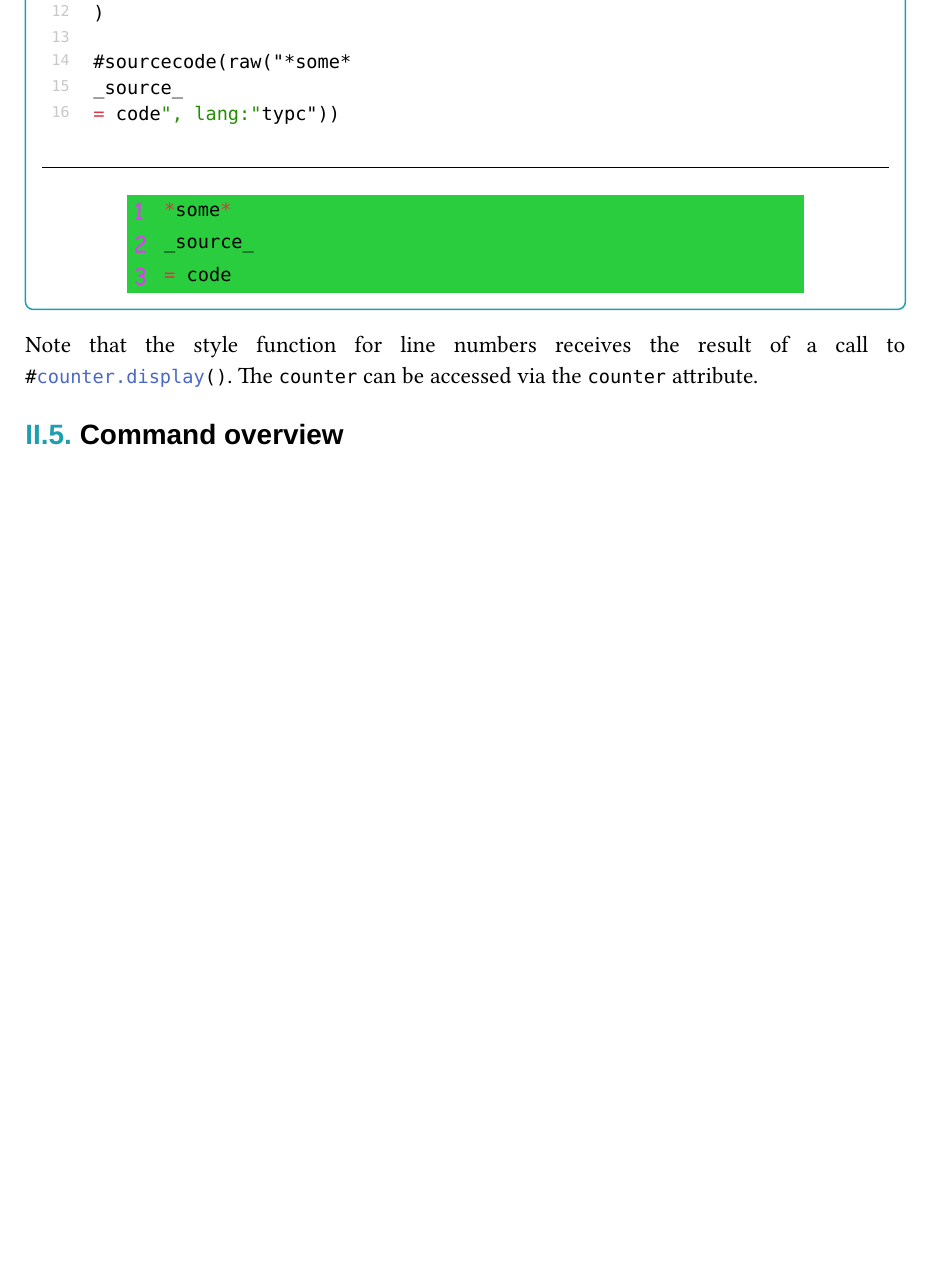
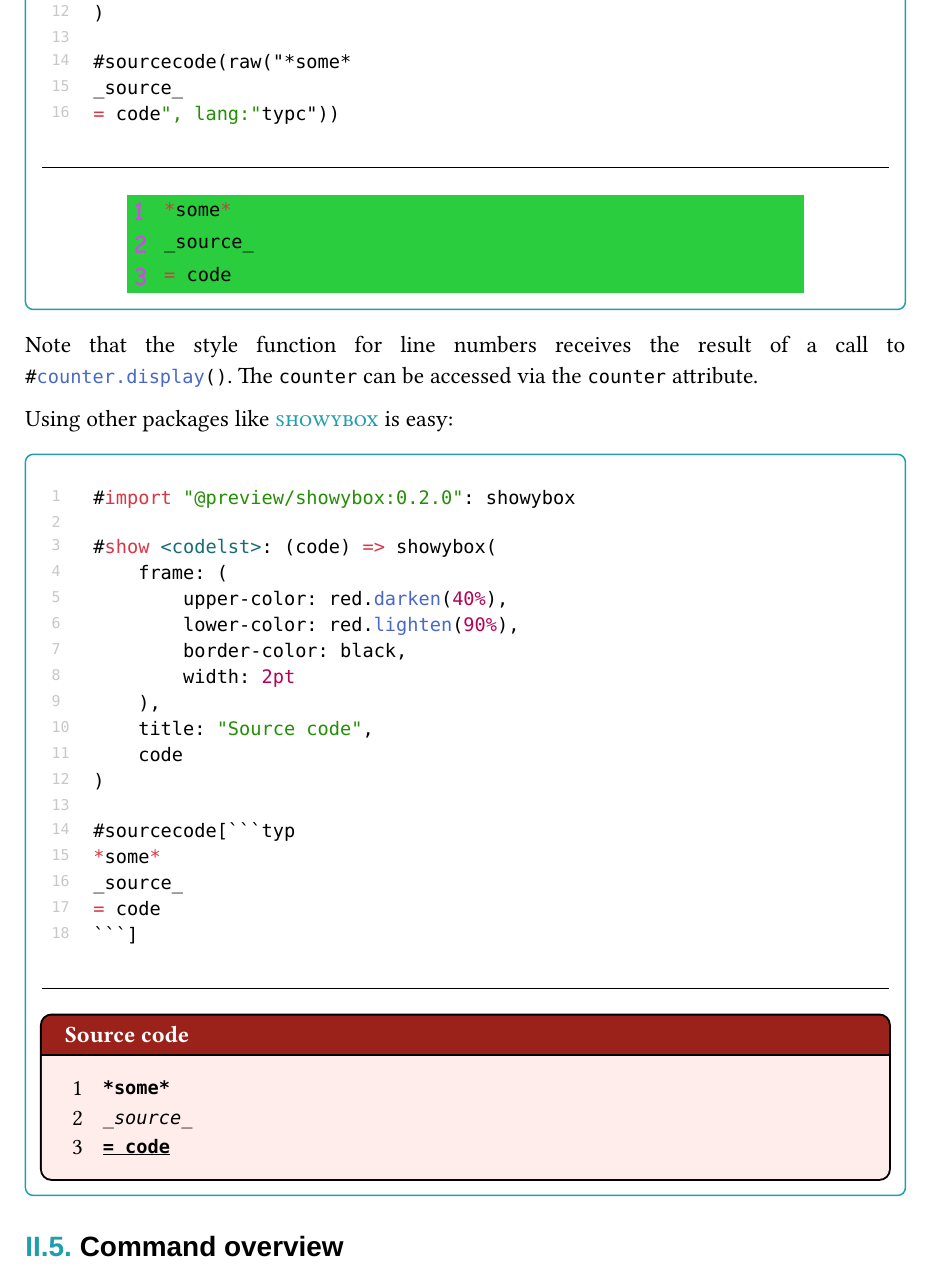
Before and after one commit to jneug/typst-codelst, a Typst document (manual.typ): part of page 11 of 17 before the commit and part of page 11 of 18 after it, cut so that both start at the same text, the shorter picture padded with empty space. The pictures show the PDF file manual.pdf that the author committed with the source.

Commit message:
Updated manual

```diff
--- a/manual.typ
+++ b/manual.typ
@@ -302,3 +302,14 @@ _source_
 
 Note that the style function for line numbers receives the result of a call to #cmd-[counter.display]. The #doc("meta/counter") can be accessed via the `counter` attribute.
 
+Using other packages like #pkg[showybox] is easy:
+#example(raw("#import \"@preview/showybox:0.2.0\": showybox
+
+#show <codelst>: (code) => showybox(
+    frame: (
+		upper-color: red.darken(40%),
+		lower-color: red.lighten(90%),
+		border-color: black,
+		width: 2pt
+	),
+	title: \"Source code\",
```
Also changed, not shown: manual.pdf, manual.typ (9 more changed lines).
